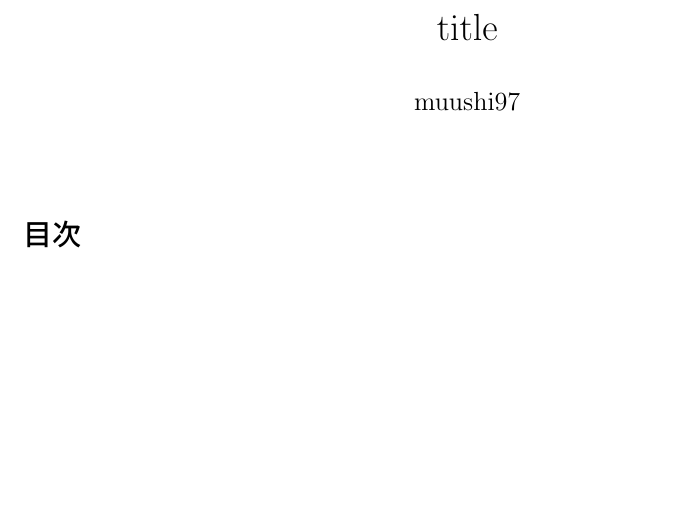
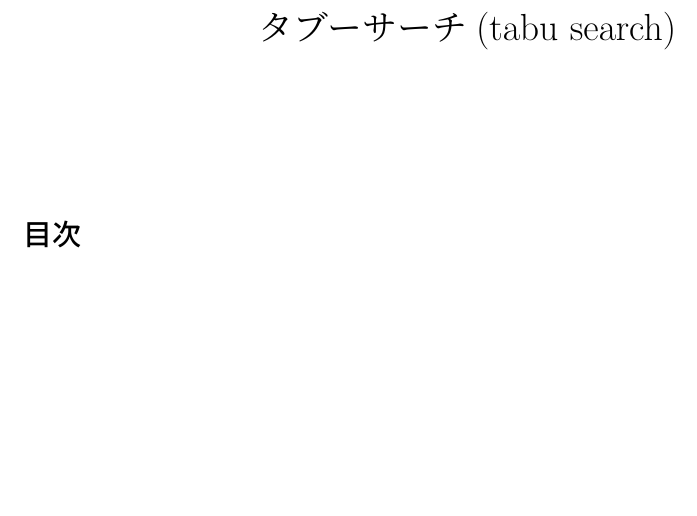
Before and after one commit to muushi97/notes, a LaTeX document (tabu-search/sources/master.ltx): part of the page, cut at the place of the change. Compiled offline with upLaTeX and dvipdfmx; a LaTeX package or settings file that is missing is left out.

Commit message:
change title

```diff
--- a/tabu-search/sources/master.ltx
+++ b/tabu-search/sources/master.ltx
@@ -6,8 +6,8 @@
 \usepackage{./preambles/ownpack}
 
 
-\title{title}
-\author{muushi97}
+\title{タブーサーチ(tabu search)}
+\author{}
 \date{}
 
 % -----------------------------------------------------------------------
```
